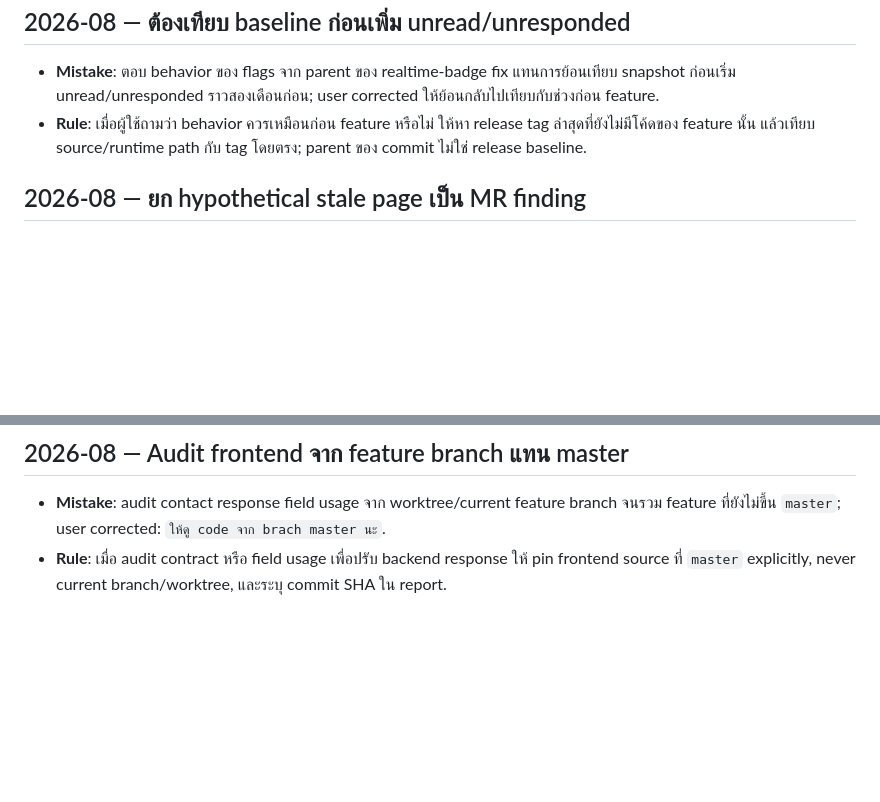
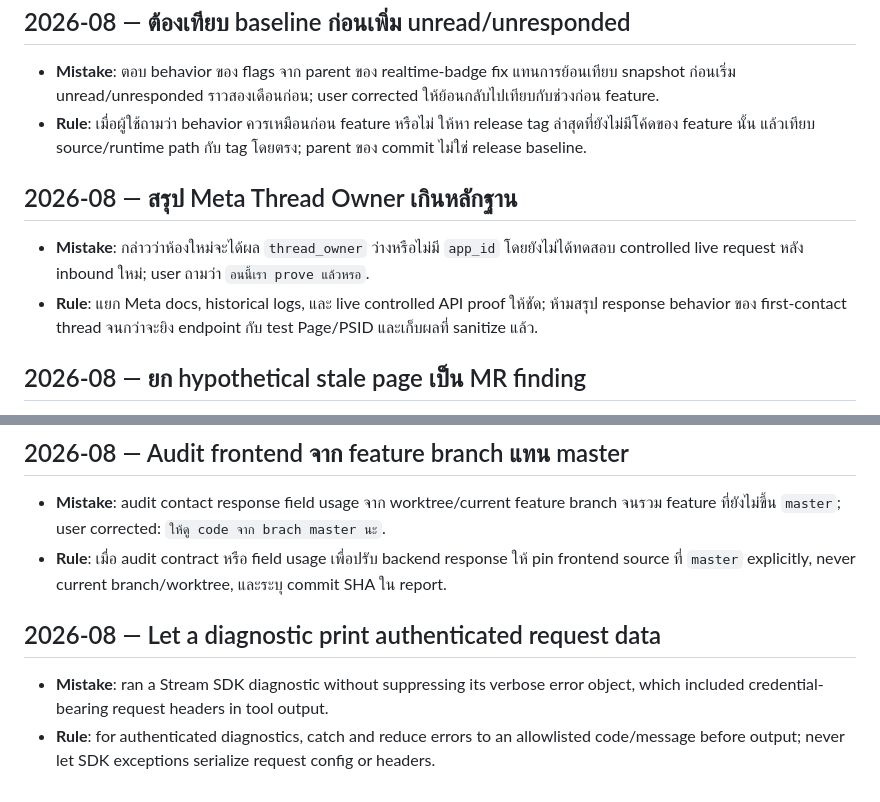
Before and after one commit to tourlek/ai-main, a Markdown page: memory/lessons/LESSONS.md, 2 parts joined by grey strips. Drawn GitHub-style; blank space fills up the shorter version.

Commit message:
chore(memory): auto-sync 2026-08-28 23:48

```diff
--- a/memory/lessons/LESSONS.md
+++ b/memory/lessons/LESSONS.md
@@ -198,6 +198,10 @@ consolidate: merge duplicates, drop obsolete ones, keep the rule one line each.
 - **Mistake**: ตอบ behavior ของ flags จาก parent ของ realtime-badge fix แทนการย้อนเทียบ snapshot ก่อนเริ่ม unread/unresponded ราวสองเดือนก่อน; user corrected ให้ย้อนกลับไปเทียบกับช่วงก่อน feature.
 - **Rule**: เมื่อผู้ใช้ถามว่า behavior ควรเหมือนก่อน feature หรือไม่ ให้หา release tag ล่าสุดที่ยังไม่มีโค้ดของ feature นั้น แล้วเทียบ source/runtime path กับ tag โดยตรง; parent ของ commit ไม่ใช่ release baseline.
 
+## 2026-08 — สรุป Meta Thread Owner เกินหลักฐาน
+- **Mistake**: กล่าวว่าห้องใหม่จะได้ผล `thread_owner` ว่างหรือไม่มี `app_id` โดยยังไม่ได้ทดสอบ controlled live request หลัง inbound ใหม่; user ถามว่า `อนนี้เรา prove แล้วหรอ`.
+- **Rule**: แยก Meta docs, historical logs, และ live controlled API proof ให้ชัด; ห้ามสรุป response behavior ของ first-contact thread จนกว่าจะยิง endpoint กับ test Page/PSID และเก็บผลที่ sanitize แล้ว.
+
 ## 2026-08 — ยก hypothetical stale page เป็น MR finding
 - **Mistake**: review pagination แล้วแจ้ง out-of-range page จากจำนวนรายการลดลง โดยไม่ได้ยืนยันว่า flow ของหน้าเกิดสถานะนั้นจริง; user corrected ว่าเข้าหน้าหรือ reload จะ fetch ใหม่.
 - **Rule**: review ให้รายงานเฉพาะ regression ที่ trace ได้จาก MR และ runtime flow; hypothetical edge case ที่ไม่มี mutation/navigation path ใน scope ไม่ใช่ finding.
@@ -217,3 +221,7 @@ consolidate: merge duplicates, drop obsolete ones, keep the rule one line each.
 ## 2026-08 — Audit frontend จาก feature branch แทน master
 - **Mistake**: audit contact response field usage จาก worktree/current feature branch จนรวม feature ที่ยังไม่ขึ้น `master`; user corrected: `ให้ดู code จาก brach master นะ`.
 - **Rule**: เมื่อ audit contract หรือ field usage เพื่อปรับ backend response ให้ pin frontend source ที่ `master` explicitly, never current branch/worktree, และระบุ commit SHA ใน report.
+
+## 2026-08 — Let a diagnostic print authenticated request data
+- **Mistake**: ran a Stream SDK diagnostic without suppressing its verbose error object, which included credential-bearing request headers in tool output.
+- **Rule**: for authenticated diagnostics, catch and reduce errors to an allowlisted code/message before output; never let SDK exceptions serialize request config or headers.
```
